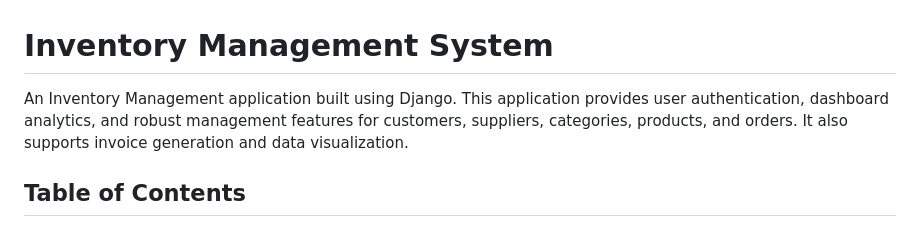
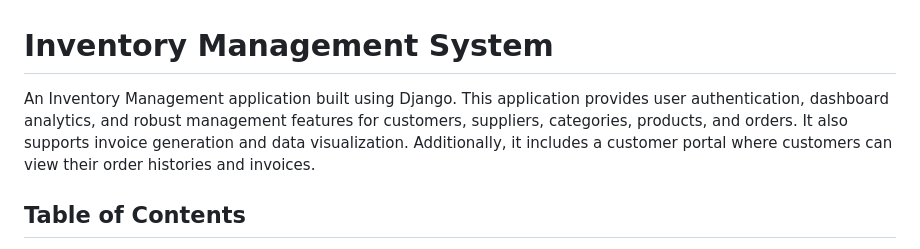
Before and after one commit to AflaxCade/Inventory-Management-System, a Markdown page: README.md, the part around the change. Drawn GitHub-style.

```diff
--- a/README.md
+++ b/README.md
@@ -1,6 +1,6 @@
 # Inventory Management System
 
-An Inventory Management application built using Django. This application provides user authentication, dashboard analytics, and robust management features for customers, suppliers, categories, products, and orders. It also supports invoice generation and data visualization.
+An Inventory Management application built using Django. This application provides user authentication, dashboard analytics, and robust management features for customers, suppliers, categories, products, and orders. It also supports invoice generation and data visualization. Additionally, it includes a customer portal where customers can view their order histories and invoices.
 
 ## Table of Contents
 - [Features](#features)
```
